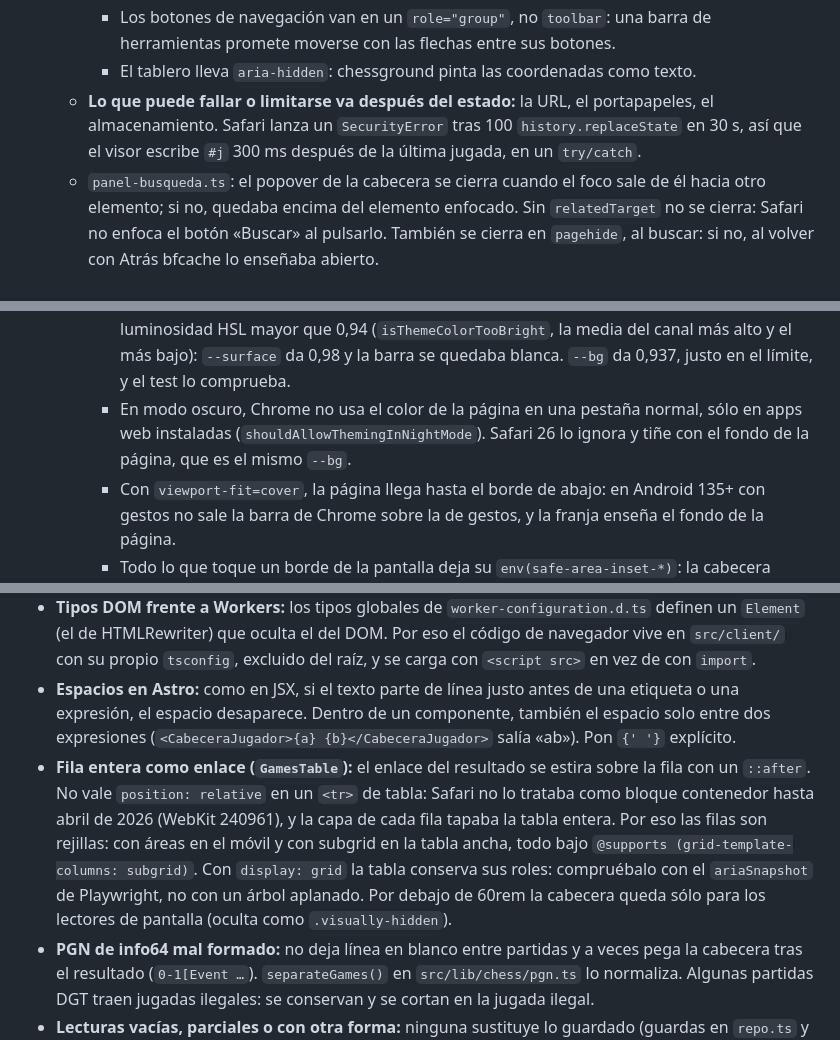
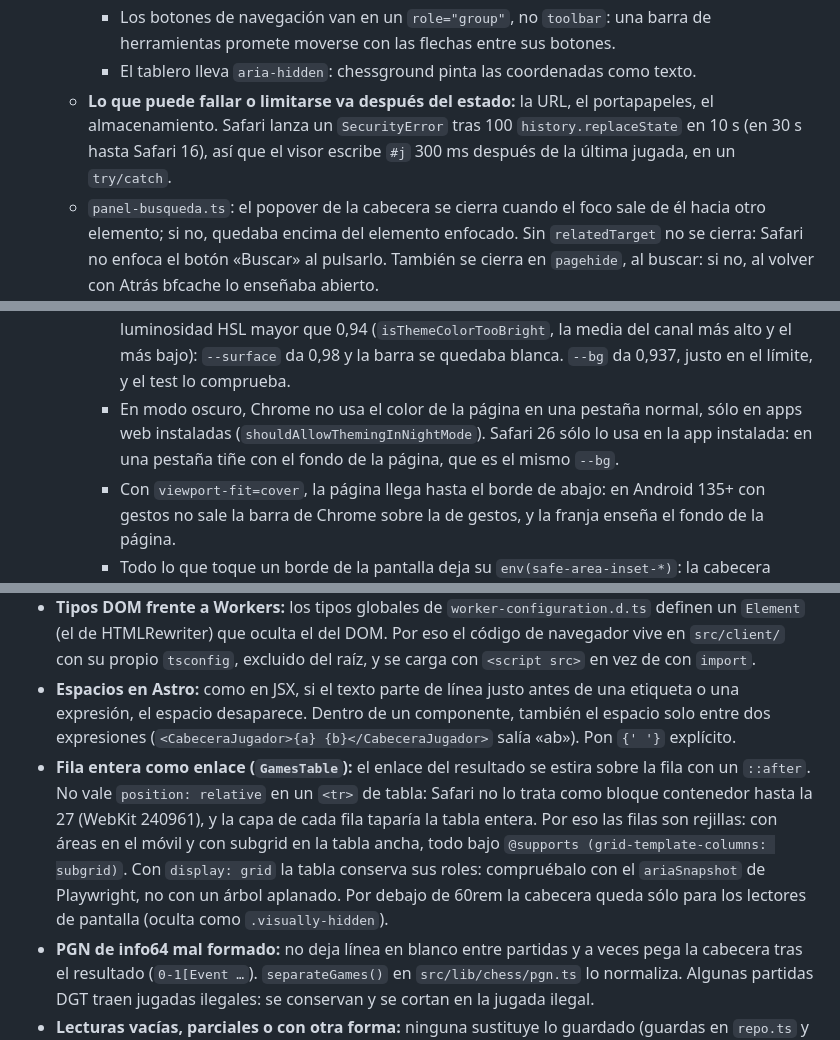
Before and after one commit to jorgeabf/maplechess, a Markdown page: CLAUDE.md, 3 parts joined by grey strips. Rendered like a GitHub page.

Commit message:
CLAUDE.md: replaceState, theme-color y WebKit 240961, al día con Safari
- replaceState: 100 en 10 s desde Safari 17 (en 30 s hasta Safari 16).
- theme-color: Safari 26 sí lo usa en la app instalada.
- WebKit 240961: el arreglo llega con Safari 27.

Co-Authored-By: Claude Opus 5.5 <noreply@anthropic.com>

```diff
--- a/CLAUDE.md
+++ b/CLAUDE.md
@@ -119,7 +119,7 @@ MapleChess es un buscador de jugadores españoles (lista FIDE, federación ESP),
     - De la lista de jugadas sólo la actual está en el tabulador (`tabindex` itinerante, `markCurrent`), y el foco la sigue. En la posición inicial, la primera jugada.
     - Los botones de navegación van en un `role="group"`, no `toolbar`: una barra de herramientas promete moverse con las flechas entre sus botones.
     - El tablero lleva `aria-hidden`: chessground pinta las coordenadas como texto.
-  - **Lo que puede fallar o limitarse va después del estado:** la URL, el portapapeles, el almacenamiento. Safari lanza un `SecurityError` tras 100 `history.replaceState` en 30 s, así que el visor escribe `#j` 300 ms después de la última jugada, en un `try/catch`.
+  - **Lo que puede fallar o limitarse va después del estado:** la URL, el portapapeles, el almacenamiento. Safari lanza un `SecurityError` tras 100 `history.replaceState` en 10 s (en 30 s hasta Safari 16), así que el visor escribe `#j` 300 ms después de la última jugada, en un `try/catch`.
   - `panel-busqueda.ts`: el popover de la cabecera se cierra cuando el foco sale de él hacia otro elemento; si no, quedaba encima del elemento enfocado. Sin `relatedTarget` no se cierra: Safari no enfoca el botón «Buscar» al pulsarlo. También se cierra en `pagehide`, al buscar: si no, al volver con Atrás bfcache lo enseñaba abierto.
   - **bfcache:** todas las páginas entran, también la partida con el motor (su Worker se congela y sigue al volver). Comprobado el 23-oct-2026 en Chrome, con el evento `Page.backForwardCacheNotUsed` de CDP: `notRestoredReasons` sólo dice «masked», y Playwright arranca Chromium sin bfcache.
     - Para no perderlo: nada de `unload` ni de `Cache-Control: no-store`.
@@ -138,7 +138,7 @@ MapleChess es un buscador de jugadores españoles (lista FIDE, federación ESP),
   - **Barras del móvil:**
     - `theme-color` (en `Base.astro`) es el `--bg` del fondo de la página, en claro y en oscuro, escrito en `src/lib/theme-color.ts`: una meta no lee variables CSS. Un test lo compara con el token.
     - No es el `--surface` de la cabecera porque Chrome Android descarta los colores con luminosidad HSL mayor que 0,94 (`isThemeColorTooBright`, la media del canal más alto y el más bajo): `--surface` da 0,98 y la barra se quedaba blanca. `--bg` da 0,937, justo en el límite, y el test lo comprueba.
-    - En modo oscuro, Chrome no usa el color de la página en una pestaña normal, sólo en apps web instaladas (`shouldAllowThemingInNightMode`). Safari 26 lo ignora y tiñe con el fondo de la página, que es el mismo `--bg`.
+    - En modo oscuro, Chrome no usa el color de la página en una pestaña normal, sólo en apps web instaladas (`shouldAllowThemingInNightMode`). Safari 26 sólo lo usa en la app instalada: en una pestaña tiñe con el fondo de la página, que es el mismo `--bg`.
     - Con `viewport-fit=cover`, la página llega hasta el borde de abajo: en Android 135+ con gestos no sale la barra de Chrome sobre la de gestos, y la franja enseña el fondo de la página.
     - Todo lo que toque un borde de la pantalla deja su `env(safe-area-inset-*)`: la cabecera (arriba), `.page` (los lados, con `max()`), el pie (abajo) y el popover del buscador. Los insets son físicos, así que van con `padding-left`/`right`, no con `padding-inline`.
     - Un elemento fijo nuevo pegado a un borde (un aviso abajo, una barra) tiene que hacer lo mismo.
@@ -250,7 +250,7 @@ curl -X POST localhost:4321/api/admin/sync -H "Authorization: Bearer $TOKEN" \
 - **No lances `pnpm check` (`astro check`) con `pnpm dev` arrancado:** comparten la caché de Vite (`node_modules/.vite`) y el servidor se queda con dependencias que ya no existen (error «file does not exist … optimize deps»). Para el servidor, comprueba y vuelve a arrancarlo.
 - **Tipos DOM frente a Workers:** los tipos globales de `worker-configuration.d.ts` definen un `Element` (el de HTMLRewriter) que oculta el del DOM. Por eso el código de navegador vive en `src/client/` con su propio `tsconfig`, excluido del raíz, y se carga con `<script src>` en vez de con `import`.
 - **Espacios en Astro:** como en JSX, si el texto parte de línea justo antes de una etiqueta o una expresión, el espacio desaparece. Dentro de un componente, también el espacio solo entre dos expresiones (`<CabeceraJugador>{a} {b}</CabeceraJugador>` salía «ab»). Pon `{' '}` explícito.
-- **Fila entera como enlace (`GamesTable`):** el enlace del resultado se estira sobre la fila con un `::after`. No vale `position: relative` en un `<tr>` de tabla: Safari no lo trataba como bloque contenedor hasta abril de 2026 (WebKit 240961), y la capa de cada fila tapaba la tabla entera. Por eso las filas son rejillas: con áreas en el móvil y con subgrid en la tabla ancha, todo bajo `@supports (grid-template-columns: subgrid)`. Con `display: grid` la tabla conserva sus roles: compruébalo con el `ariaSnapshot` de Playwright, no con un árbol aplanado. Por debajo de 60rem la cabecera queda sólo para los lectores de pantalla (oculta como `.visually-hidden`).
+- **Fila entera como enlace (`GamesTable`):** el enlace del resultado se estira sobre la fila con un `::after`. No vale `position: relative` en un `<tr>` de tabla: Safari no lo trata como bloque contenedor hasta la 27 (WebKit 240961), y la capa de cada fila taparía la tabla entera. Por eso las filas son rejillas: con áreas en el móvil y con subgrid en la tabla ancha, todo bajo `@supports (grid-template-columns: subgrid)`. Con `display: grid` la tabla conserva sus roles: compruébalo con el `ariaSnapshot` de Playwright, no con un árbol aplanado. Por debajo de 60rem la cabecera queda sólo para los lectores de pantalla (oculta como `.visually-hidden`).
 - **PGN de info64 mal formado:** no deja línea en blanco entre partidas y a veces pega la cabecera tras el resultado (`0-1[Event …`). `separateGames()` en `src/lib/chess/pgn.ts` lo normaliza. Algunas partidas DGT traen jugadas ilegales: se conservan y se cortan en la jugada ilegal.
 - **Lecturas vacías, parciales o con otra forma:** ninguna sustituye lo guardado (guardas en `repo.ts` y en `info64/sync.ts`). Cada guarda que no deja guardar suma un aviso a `salud.*`, y la pasada sigue.
   - `saveGames` no guarda una lectura sin partidas o con menos de la mitad de las guardadas: las conserva y da el torneo por revisado. Con `replace` (`"replace": true` en el Workflow de info64) la guarda igual, para cuando el organizador ha retirado partidas de verdad.
```
